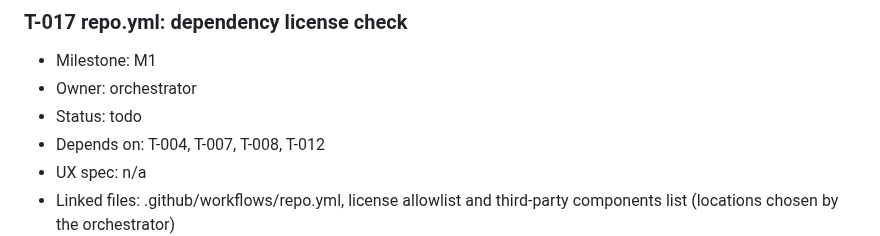
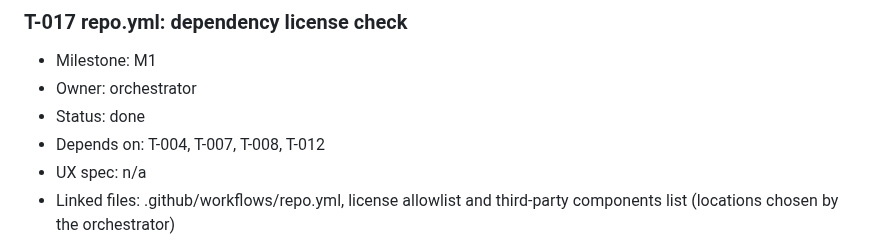
Before and after one commit to bartbasi/boardgame, a Markdown page: docs/backlog.md, the part around the change. Drawn GitHub-style.

```diff
--- a/docs/backlog.md
+++ b/docs/backlog.md
@@ -399,7 +399,7 @@ Production settings (domain, real certificates, backups) are T-071 and T-072, no
 ### T-017 repo.yml: dependency license check
 - Milestone: M1
 - Owner: orchestrator
-- Status: todo
+- Status: done
 - Depends on: T-004, T-007, T-008, T-012
 - UX spec: n/a
 - Linked files: .github/workflows/repo.yml, license allowlist and third-party components list (locations chosen by the orchestrator)
```
Also changed, not shown: docs/handoffs/T-017.md (added, +24 -0 lines), docs/third-party-components.md (+3 -3 lines).
